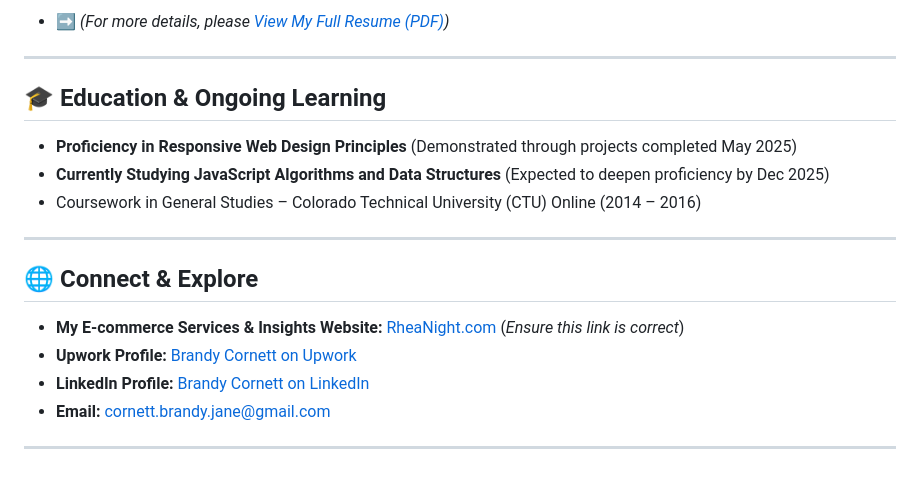
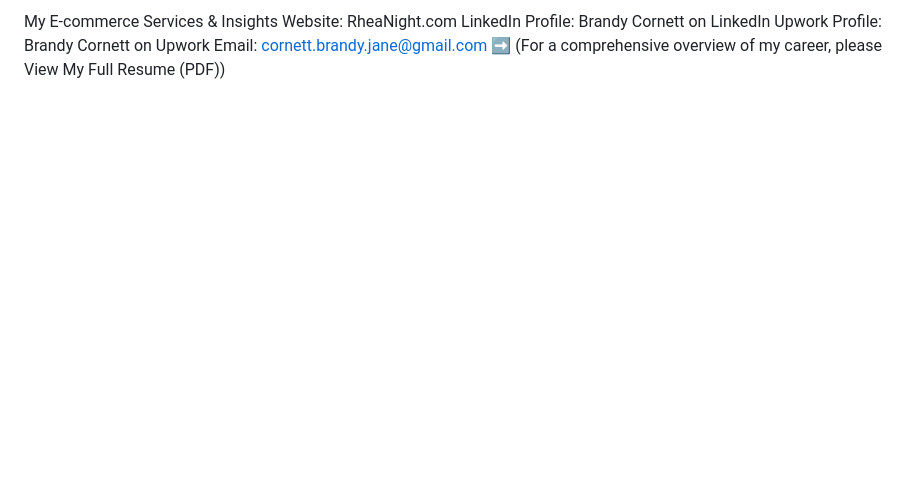
Before and after one commit to Brandys-AlgoRythem/Brandys-AlgoRythem-.GitHub.io, a Markdown page: README.md, the part around one of its changes. GitHub-like rendering; blank space fills up the shorter version.

```diff
--- a/README.md
+++ b/README.md
@@ -88,21 +97,6 @@ I possess deep expertise in all facets of e-commerce operations, including produ
 
-* ➡️ *(For more details, please [View My Full Resume (PDF)](Resume%202.0.pdf))*
-
----
-
-## 🎓 Education & Ongoing Learning
-
-* **Proficiency in Responsive Web Design Principles** (Demonstrated through projects completed May 2025)
-* **Currently Studying JavaScript Algorithms and Data Structures** (Expected to deepen proficiency by Dec 2025)
-* Coursework in General Studies – Colorado Technical University (CTU) Online (2014 – 2016)
-
----
-
-## 🌐 Connect & Explore
-
-* **My E-commerce Services & Insights Website:** [RheaNight.com](http://www.rheanight.com) (*Ensure this link is correct*)
-* **Upwork Profile:** [Brandy Cornett on Upwork](https://www.upwork.com/freelancers/~01ec97aa7ce57bd510)
-* **LinkedIn Profile:** [Brandy Cornett on LinkedIn](https://www.linkedin.com/in/brandy-cornett/)
-* **Email:** [cornett.brandy.jane@gmail.com](mailto:cornett.brandy.jane@gmail.com)
-
----
+My E-commerce Services & Insights Website: RheaNight.com
+LinkedIn Profile: Brandy Cornett on LinkedIn
+Upwork Profile: Brandy Cornett on Upwork
+Email: cornett.brandy.jane@gmail.com
+➡️ (For a comprehensive overview of my career, please View My Full Resume (PDF))
```
Also changed, not shown: other parts of README.md (+81 -72 lines).
